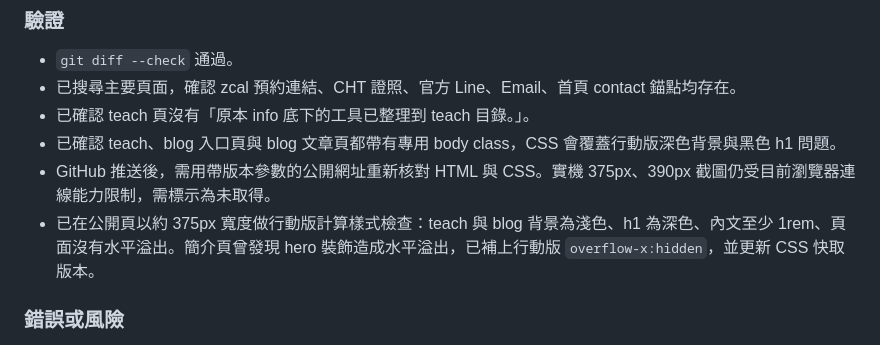
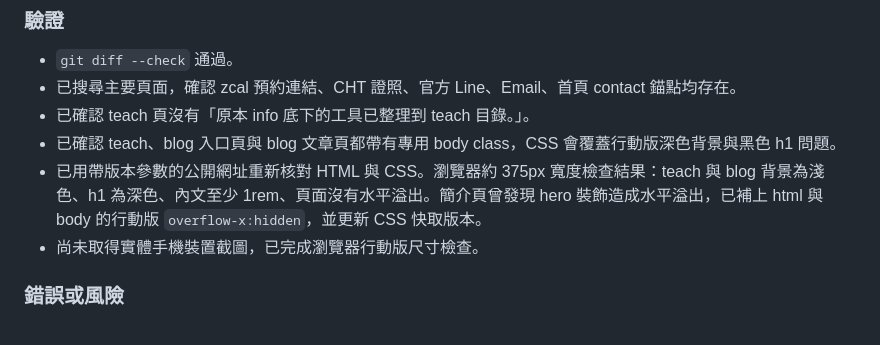
Before and after one commit to 594katchang-source/594katchang-source.github.io, a Markdown page: project-worklog.md, the part around the change. Drawn GitHub-style.

Commit message:
Record final mobile verification

```diff
--- a/project-worklog.md
+++ b/project-worklog.md
@@ -392,8 +392,8 @@
 - 已搜尋主要頁面，確認 zcal 預約連結、CHT 證照、官方 Line、Email、首頁 contact 錨點均存在。
 - 已確認 teach 頁沒有「原本 info 底下的工具已整理到 teach 目錄。」。
 - 已確認 teach、blog 入口頁與 blog 文章頁都帶有專用 body class，CSS 會覆蓋行動版深色背景與黑色 h1 問題。
-- GitHub 推送後，需用帶版本參數的公開網址重新核對 HTML 與 CSS。實機 375px、390px 截圖仍受目前瀏覽器連線能力限制，需標示為未取得。
-- 已在公開頁以約 375px 寬度做行動版計算樣式檢查：teach 與 blog 背景為淺色、h1 為深色、內文至少 1rem、頁面沒有水平溢出。簡介頁曾發現 hero 裝飾造成水平溢出，已補上行動版 `overflow-x:hidden`，並更新 CSS 快取版本。
+- 已用帶版本參數的公開網址重新核對 HTML 與 CSS。瀏覽器約 375px 寬度檢查結果：teach 與 blog 背景為淺色、h1 為深色、內文至少 1rem、頁面沒有水平溢出。簡介頁曾發現 hero 裝飾造成水平溢出，已補上 html 與 body 的行動版 `overflow-x:hidden`，並更新 CSS 快取版本。
+- 尚未取得實體手機裝置截圖，已完成瀏覽器行動版尺寸檢查。
 
 ### 錯誤或風險
 
```
